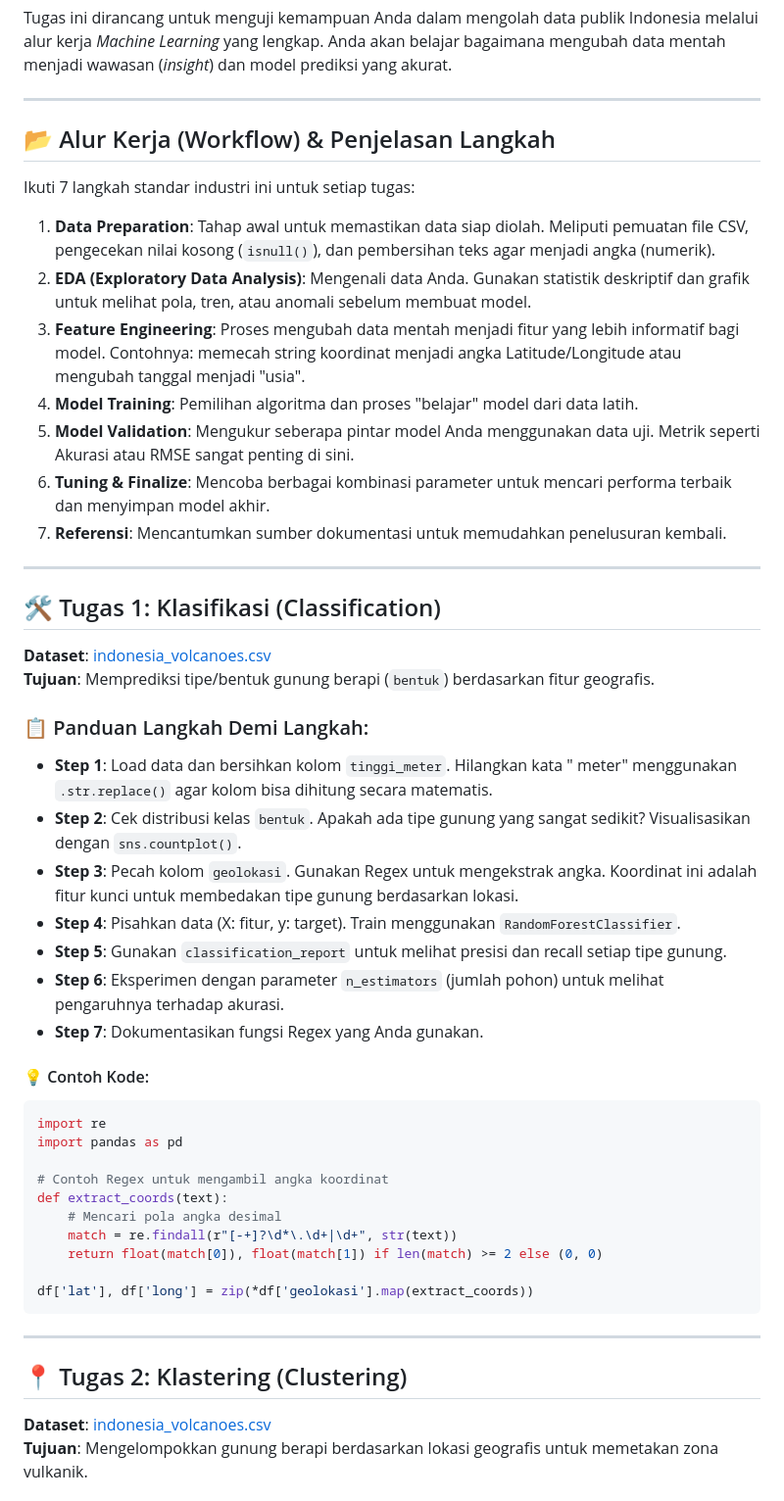
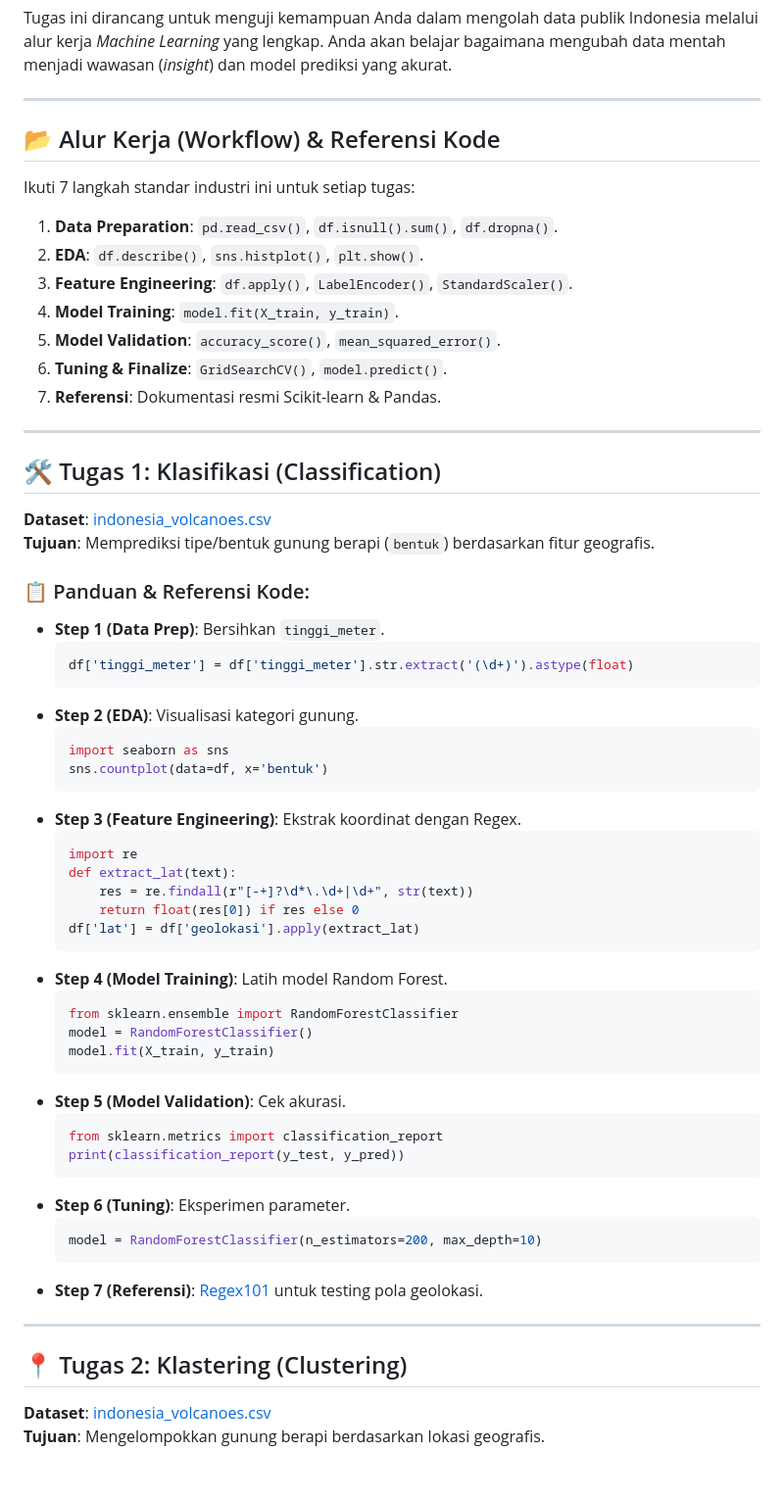
Before and after one commit to koalaw4n/AI-Engineer-Course-Bank, a Markdown page: Task_MachineLearning_IndoData.md, the part around one of its changes. Shown at 98% size. GitHub-like rendering.

````diff
--- a/Task_MachineLearning_IndoData.md
+++ b/Task_MachineLearning_IndoData.md
@@ -5,16 +5,16 @@ Tugas ini dirancang untuk menguji kemampuan Anda dalam mengolah data publik Indo
 
 ---
 
-## 📂 Alur Kerja (Workflow) & Penjelasan Langkah
+## 📂 Alur Kerja (Workflow) & Referensi Kode
 Ikuti 7 langkah standar industri ini untuk setiap tugas:
 
-1.  **Data Preparation**: Tahap awal untuk memastikan data siap diolah. Meliputi pemuatan file CSV, pengecekan nilai kosong (`isnull()`), dan pembersihan teks agar menjadi angka (numerik).
-2.  **EDA (Exploratory Data Analysis)**: Mengenali data Anda. Gunakan statistik deskriptif dan grafik untuk melihat pola, tren, atau anomali sebelum membuat model.
-3.  **Feature Engineering**: Proses mengubah data mentah menjadi fitur yang lebih informatif bagi model. Contohnya: memecah string koordinat menjadi angka Latitude/Longitude atau mengubah tanggal menjadi "usia".
-4.  **Model Training**: Pemilihan algoritma dan proses "belajar" model dari data latih.
-5.  **Model Validation**: Mengukur seberapa pintar model Anda menggunakan data uji. Metrik seperti Akurasi atau RMSE sangat penting di sini.
-6.  **Tuning & Finalize**: Mencoba berbagai kombinasi parameter untuk mencari performa terbaik dan menyimpan model akhir.
-7.  **Referensi**: Mencantumkan sumber dokumentasi untuk memudahkan penelusuran kembali.
+1.  **Data Preparation**: `pd.read_csv()`, `df.isnull().sum()`, `df.dropna()`.
+2.  **EDA**: `df.describe()`, `sns.histplot()`, `plt.show()`.
+3.  **Feature Engineering**: `df.apply()`, `LabelEncoder()`, `StandardScaler()`.
+4.  **Model Training**: `model.fit(X_train, y_train)`.
+5.  **Model Validation**: `accuracy_score()`, `mean_squared_error()`.
+6.  **Tuning & Finalize**: `GridSearchCV()`, `model.predict()`.
+7.  **Referensi**: Dokumentasi resmi Scikit-learn & Pandas.
 
 ---
 
@@ -22,32 +22,44 @@ Ikuti 7 langkah standar industri ini untuk setiap tugas:
 **Dataset**: [indonesia_volcanoes.csv](https://raw.githubusercontent.com/yogski/indonesian_public_data/master/csv/indonesia_volcanoes.csv)
 **Tujuan**: Memprediksi tipe/bentuk gunung berapi (`bentuk`) berdasarkan fitur geografis.
 
-### 📋 Panduan Langkah Demi Langkah:
-*   **Step 1**: Load data dan bersihkan kolom `tinggi_meter`. Hilangkan kata " meter" menggunakan `.str.replace()` agar kolom bisa dihitung secara matematis.
-*   **Step 2**: Cek distribusi kelas `bentuk`. Apakah ada tipe gunung yang sangat sedikit? Visualisasikan dengan `sns.countplot()`.
-*   **Step 3**: Pecah kolom `geolokasi`. Gunakan Regex untuk mengekstrak angka. Koordinat ini adalah fitur kunci untuk membedakan tipe gunung berdasarkan lokasi.
-*   **Step 4**: Pisahkan data (X: fitur, y: target). Train menggunakan `RandomForestClassifier`.
-*   **Step 5**: Gunakan `classification_report` untuk melihat presisi dan recall setiap tipe gunung.
-*   **Step 6**: Eksperimen dengan parameter `n_estimators` (jumlah pohon) untuk melihat pengaruhnya terhadap akurasi.
-*   **Step 7**: Dokumentasikan fungsi Regex yang Anda gunakan.
-
-#### 💡 Contoh Kode:
-```python
-import re
-import pandas as pd
-
-# Contoh Regex untuk mengambil angka koordinat
-def extract_coords(text):
-    # Mencari pola angka desimal
-    match = re.findall(r"[-+]?\d*\.\d+|\d+", str(text))
-    return float(match[0]), float(match[1]) if len(match) >= 2 else (0, 0)
-
-df['lat'], df['long'] = zip(*df['geolokasi'].map(extract_coords))
-```
+### 📋 Panduan & Referensi Kode:
+*   **Step 1 (Data Prep)**: Bersihkan `tinggi_meter`.
+    ```python
+    df['tinggi_meter'] = df['tinggi_meter'].str.extract('(\d+)').astype(float)
+    ```
+*   **Step 2 (EDA)**: Visualisasi kategori gunung.
+    ```python
+    import seaborn as sns
+    sns.countplot(data=df, x='bentuk')
+    ```
+*   **Step 3 (Feature Engineering)**: Ekstrak koordinat dengan Regex.
+    ```python
+    import re
+    def extract_lat(text):
+        res = re.findall(r"[-+]?\d*\.\d+|\d+", str(text))
+        return float(res[0]) if res else 0
+    df['lat'] = df['geolokasi'].apply(extract_lat)
+    ```
+*   **Step 4 (Model Training)**: Latih model Random Forest.
+    ```python
+    from sklearn.ensemble import RandomForestClassifier
+    model = RandomForestClassifier()
+    model.fit(X_train, y_train)
+    ```
+*   **Step 5 (Model Validation)**: Cek akurasi.
+    ```python
+    from sklearn.metrics import classification_report
+    print(classification_report(y_test, y_pred))
+    ```
+*   **Step 6 (Tuning)**: Eksperimen parameter.
+    ```python
+    model = RandomForestClassifier(n_estimators=200, max_depth=10)
+    ```
+*   **Step 7 (Referensi)**: [Regex101](https://regex101.com/) untuk testing pola geolokasi.
 
 ---
 
 ## 📍 Tugas 2: Klastering (Clustering)
 **Dataset**: [indonesia_volcanoes.csv](https://raw.githubusercontent.com/yogski/indonesian_public_data/master/csv/indonesia_volcanoes.csv)
-**Tujuan**: Mengelompokkan gunung berapi berdasarkan lokasi geografis untuk memetakan zona vulkanik.
+**Tujuan**: Mengelompokkan gunung berapi berdasarkan lokasi geografis.
 
````
Also changed, not shown: other parts of Task_MachineLearning_IndoData.md (+64 -44 lines).
